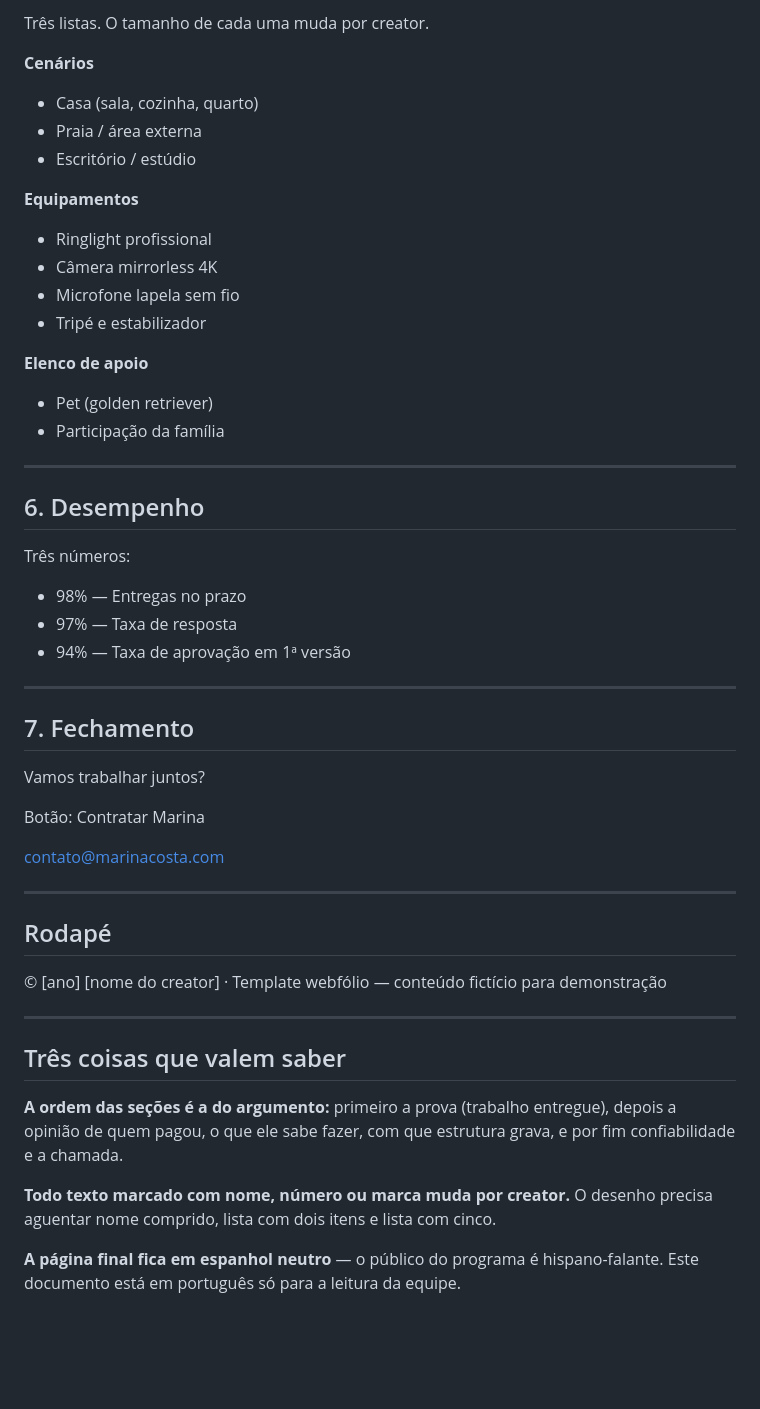
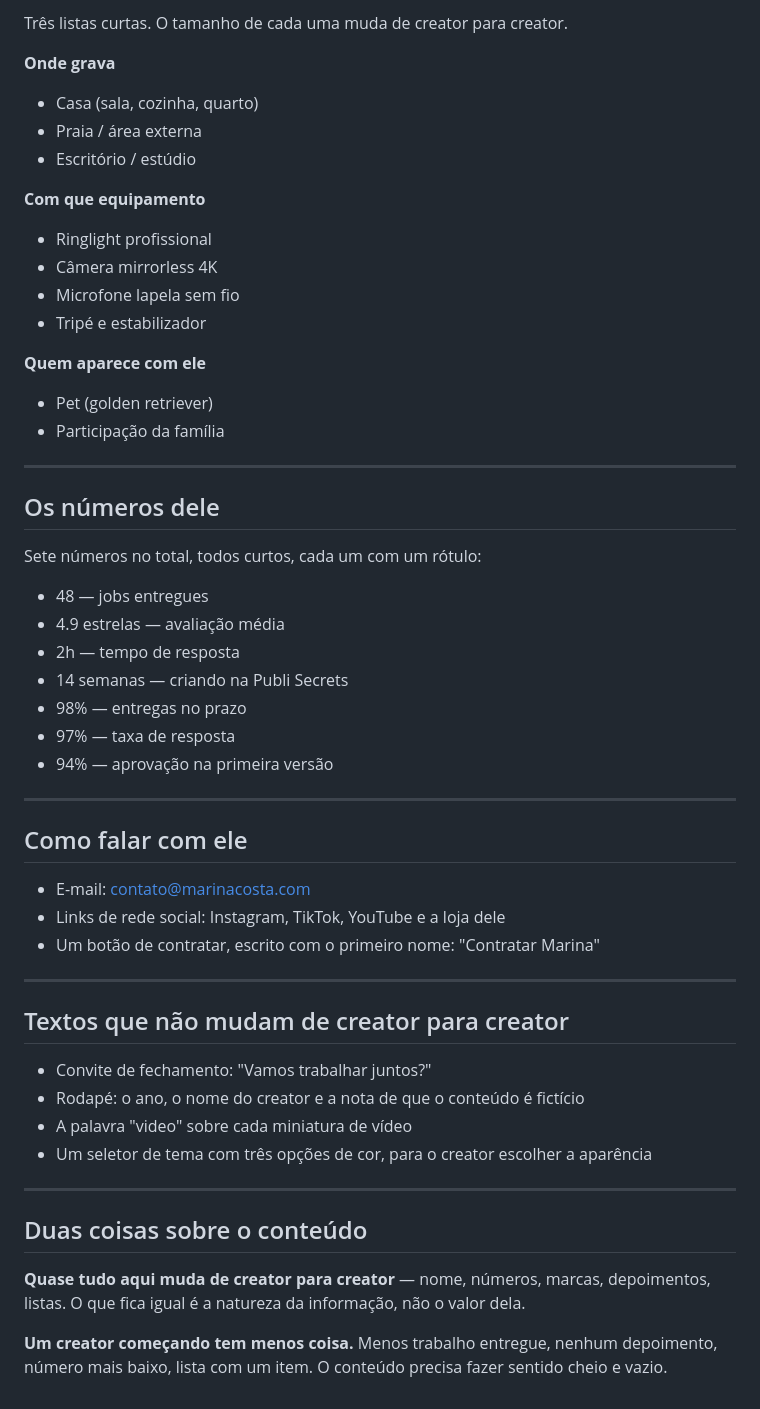
Before and after one commit to BarbaraOliv/webfolio-mockup-bo, a Markdown page: CONTEUDO-webfolio.md, the part around one of its changes. GitHub-like rendering; blank space fills up the shorter version.

```diff
--- a/CONTEUDO-webfolio.md
+++ b/CONTEUDO-webfolio.md
@@ -81,56 +62,59 @@ Seis formatos, cada um com uma linha explicando:
 
-Três listas. O tamanho de cada uma muda por creator.
+Três listas curtas. O tamanho de cada uma muda de creator para creator.
 
-**Cenários**
+**Onde grava**
 
 - Casa (sala, cozinha, quarto)
 - Praia / área externa
 - Escritório / estúdio
 
-**Equipamentos**
+**Com que equipamento**
 
 - Ringlight profissional
 - Câmera mirrorless 4K
 - Microfone lapela sem fio
 - Tripé e estabilizador
 
-**Elenco de apoio**
+**Quem aparece com ele**
 
 - Pet (golden retriever)
 - Participação da família
 
 ---
 
-## 6. Desempenho
+## Os números dele
 
-Três números:
+Sete números no total, todos curtos, cada um com um rótulo:
 
-- 98% — Entregas no prazo
-- 97% — Taxa de resposta
-- 94% — Taxa de aprovação em 1ª versão
+- 48 — jobs entregues
+- 4.9 estrelas — avaliação média
+- 2h — tempo de resposta
+- 14 semanas — criando na Publi Secrets
+- 98% — entregas no prazo
+- 97% — taxa de resposta
+- 94% — aprovação na primeira versão
 
 ---
 
-## 7. Fechamento
+## Como falar com ele
 
-Vamos trabalhar juntos?
-
-Botão: Contratar Marina
-
-contato@marinacosta.com
+- E-mail: contato@marinacosta.com
+- Links de rede social: Instagram, TikTok, YouTube e a loja dele
+- Um botão de contratar, escrito com o primeiro nome: "Contratar Marina"
 
 ---
 
-## Rodapé
+## Textos que não mudam de creator para creator
 
-© [ano] [nome do creator] · Template webfólio — conteúdo fictício para demonstração
+- Convite de fechamento: "Vamos trabalhar juntos?"
+- Rodapé: o ano, o nome do creator e a nota de que o conteúdo é fictício
+- A palavra "video" sobre cada miniatura de vídeo
+- Um seletor de tema com três opções de cor, para o creator escolher a aparência
 
 ---
 
-## Três coisas que valem saber
+## Duas coisas sobre o conteúdo
 
-**A ordem das seções é a do argumento:** primeiro a prova (trabalho entregue), depois a opinião de quem pagou, o que ele sabe fazer, com que estrutura grava, e por fim confiabilidade e a chamada.
+**Quase tudo aqui muda de creator para creator** — nome, números, marcas, depoimentos, listas. O que fica igual é a natureza da informação, não o valor dela.
 
-**Todo texto marcado com nome, número ou marca muda por creator.** O desenho precisa aguentar nome comprido, lista com dois itens e lista com cinco.
-
-**A página final fica em espanhol neutro** — o público do programa é hispano-falante. Este documento está em português só para a leitura da equipe.
+**Um creator começando tem menos coisa.** Menos trabalho entregue, nenhum depoimento, número mais baixo, lista com um item. O conteúdo precisa fazer sentido cheio e vazio.
```
Also changed, not shown: other parts of CONTEUDO-webfolio.md (+20 -39 lines).
